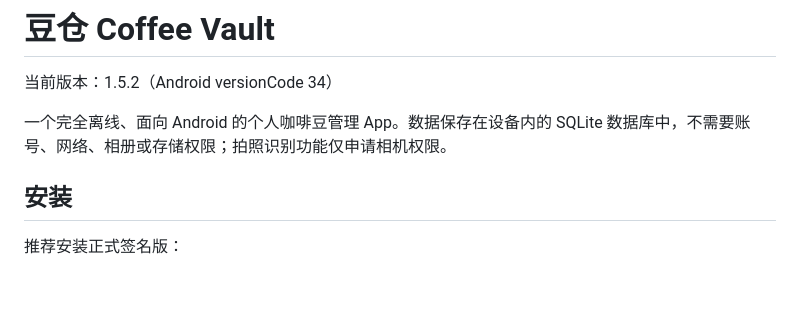
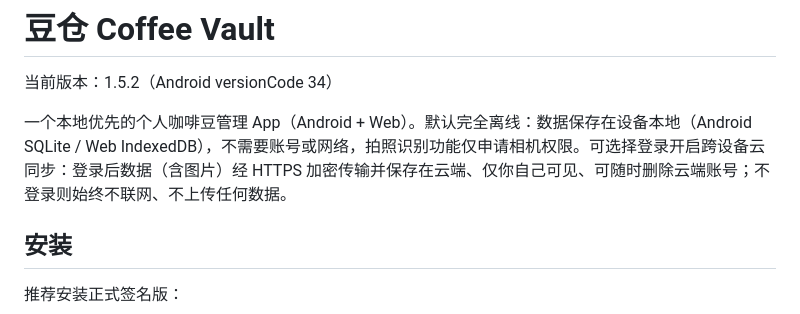
Before and after one commit to Seeken-dai/cofeBean, a Markdown page: README.md, the part around the change. Drawn GitHub-style; blank space fills up the shorter version.

```diff
--- a/README.md
+++ b/README.md
@@ -2,7 +2,7 @@
 
 当前版本：1.5.2（Android versionCode 34）
 
-一个完全离线、面向 Android 的个人咖啡豆管理 App。数据保存在设备内的 SQLite 数据库中，不需要账号、网络、相册或存储权限；拍照识别功能仅申请相机权限。
+一个本地优先的个人咖啡豆管理 App（Android + Web）。默认完全离线：数据保存在设备本地（Android SQLite / Web IndexedDB），不需要账号或网络，拍照识别功能仅申请相机权限。可选择登录开启跨设备云同步：登录后数据（含图片）经 HTTPS 加密传输并保存在云端、仅你自己可见、可随时删除云端账号；不登录则始终不联网、不上传任何数据。
 
 ## 安装
 
```
Also changed, not shown: AGENTS.md (+3 -3 lines).
